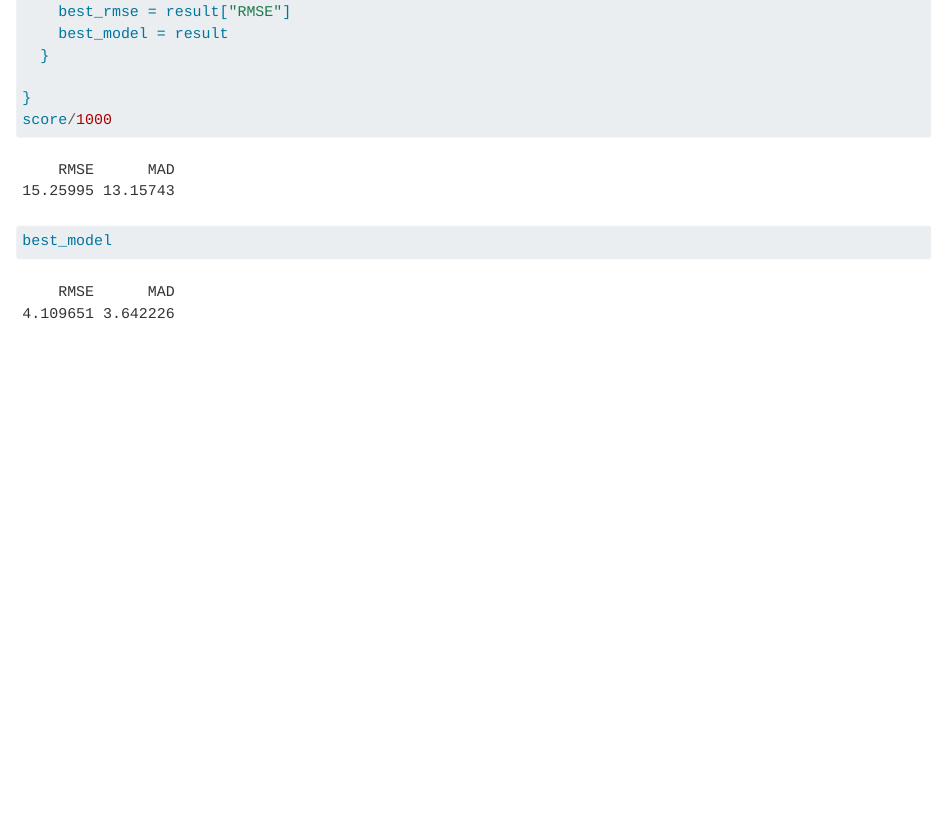
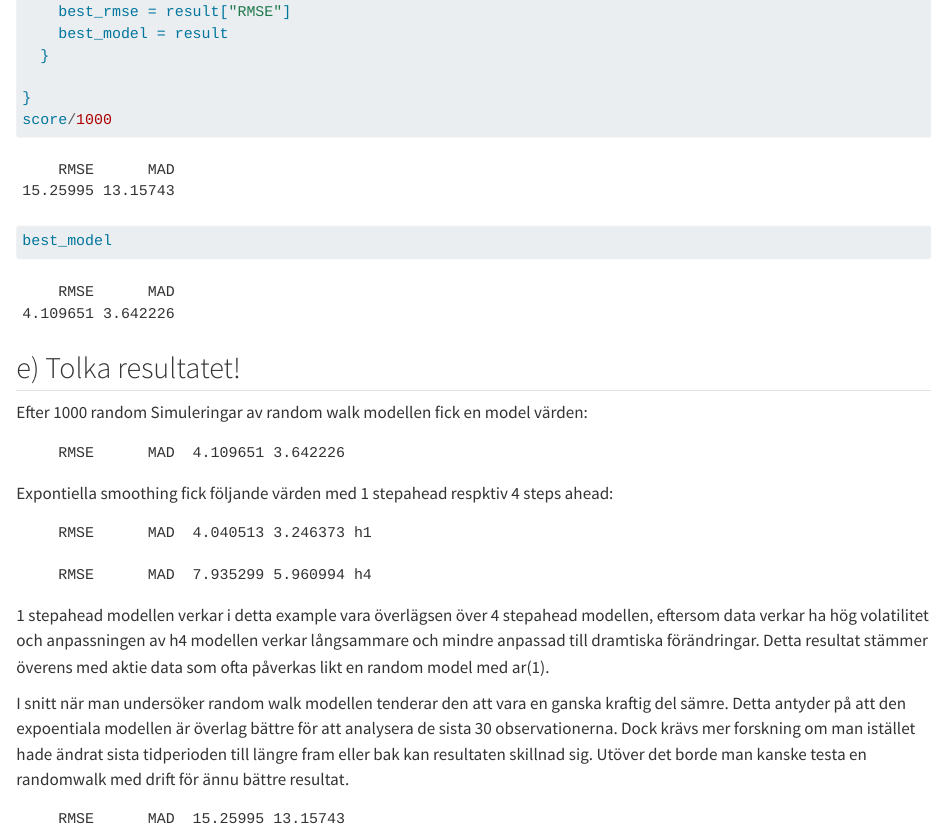
Before and after one commit to jacobrak/time_series_analysis, a Quarto document (tidserieanalys.qmd): the page in a window 1100 px wide, from 9150 px down. Rendered offline with R 4.5, knitr and Pandoc in place of Quarto, with nearby package versions; long lines of code are wrapped.

Commit message:
step 2 e done

````diff
--- a/tidserieanalys.qmd
+++ b/tidserieanalys.qmd
@@ -271,3 +271,38 @@ for (i in 1:1000){
 score/1000
 best_model
 ```
+
+## e) Tolka resultatet!
+
+Efter 1000 random Simuleringar av random walk modellen fick en model
+värden:
+
+```
+    RMSE      MAD  4.109651 3.642226
+```
+
+Expontiella smoothing fick följande värden med 1 stepahead respktiv 4
+steps ahead:
+
+```
+    RMSE      MAD  4.040513 3.246373 h1
+
+    RMSE      MAD  7.935299 5.960994 h4
+```
+
+1 stepahead modellen verkar i detta example vara överlägsen över 4
+stepahead modellen, eftersom data verkar ha hög volatilitet och
+anpassningen av h4 modellen verkar långsammare och mindre anpassad till
+dramtiska förändringar. Detta resultat stämmer överens med aktie data
+som ofta påverkas likt en random model med ar(1).
+
+I snitt när man undersöker random walk modellen tenderar den att vara en
+ganska kraftig del sämre. Detta antyder på att den expoentiala modellen
+är överlag bättre för att analysera de sista 30 observationerna. Dock
+krävs mer forskning om man istället hade ändrat sista tidperioden till
+längre fram eller bak kan resultaten skillnad sig. Utöver det borde man
+kanske testa en randomwalk med drift för ännu bättre resultat.
+
+```
+    RMSE      MAD  15.25995 13.15743
+```
````
